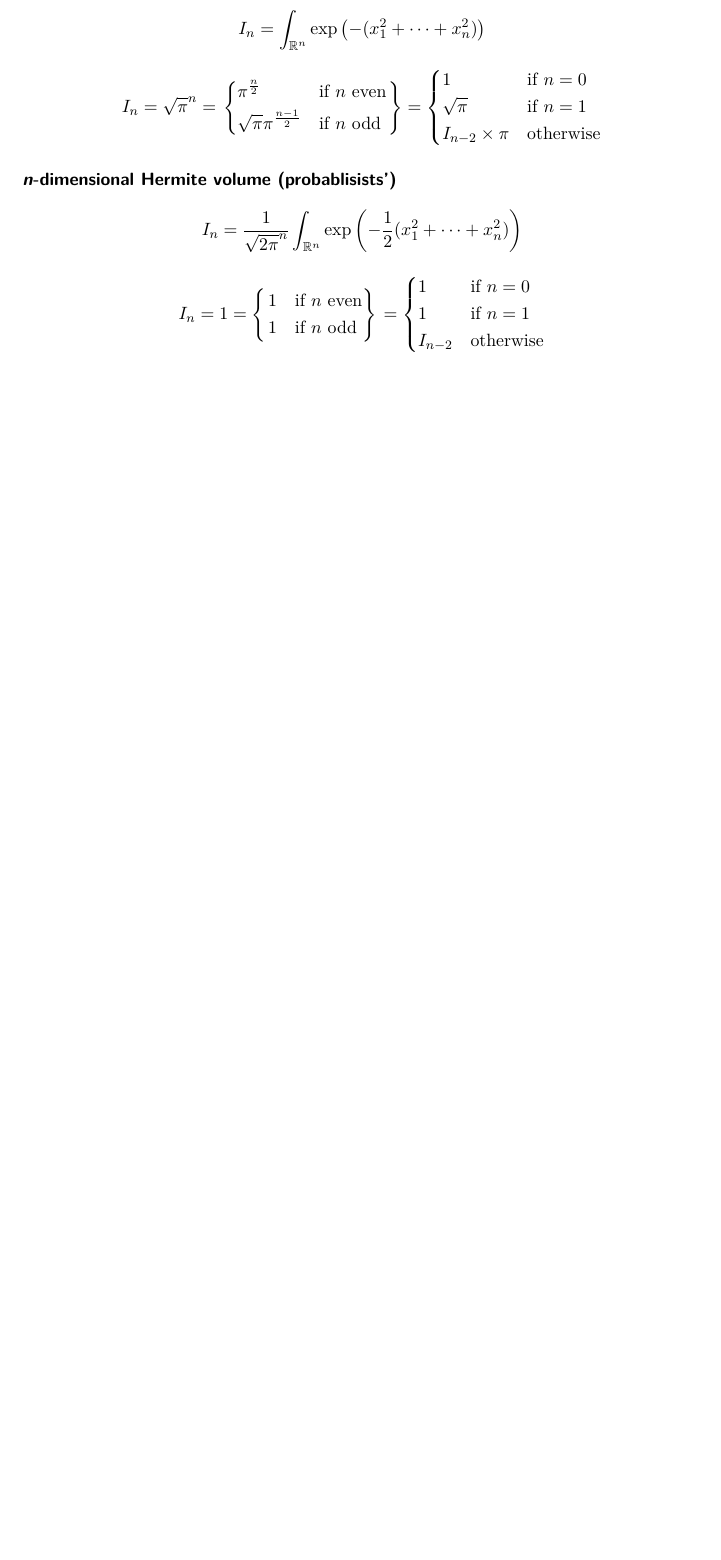
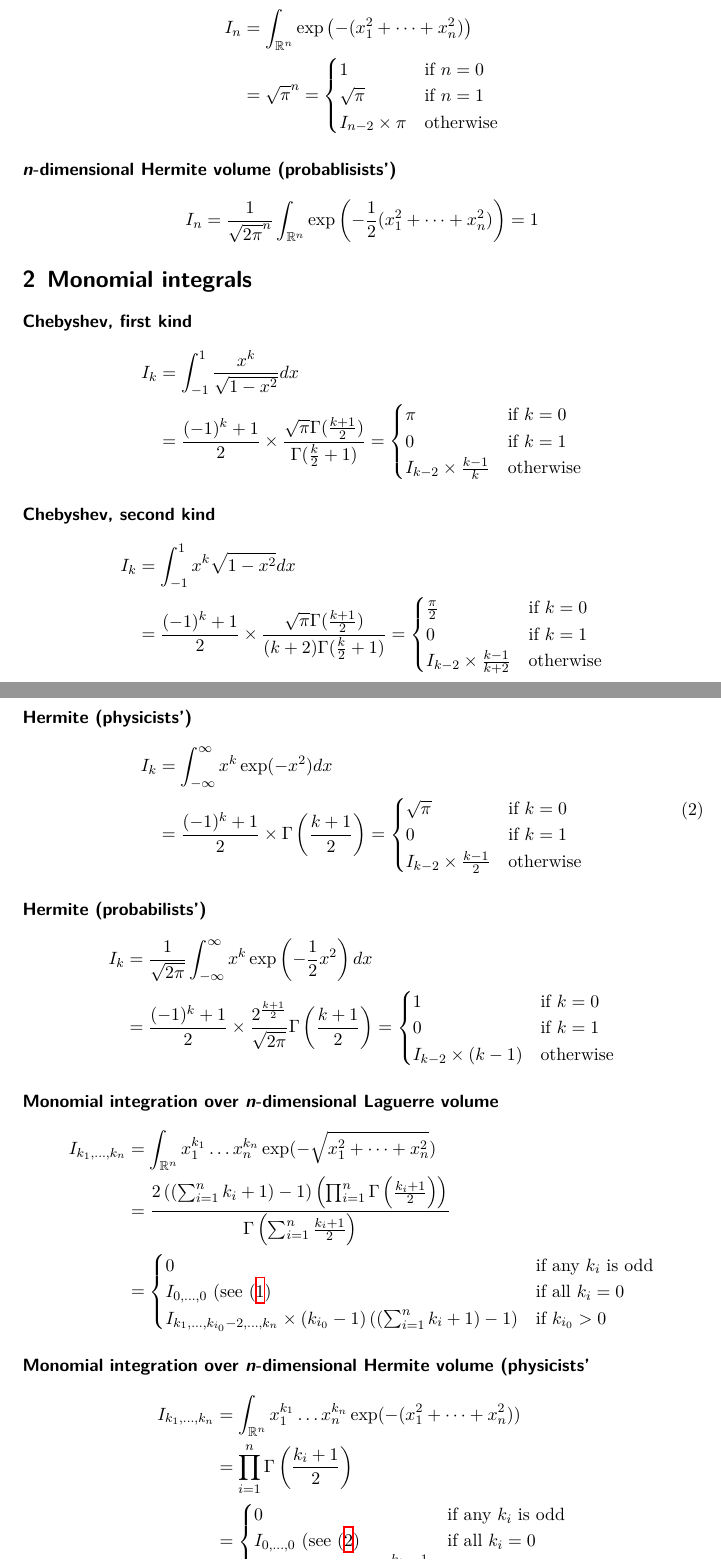
Before and after one commit to sigma-py/ndim, a LaTeX paper (article/main.tex): part of page 2 of 2 before the commit and two parts of pages 2 and 3 of 3 after it, the two joined at a grey line, cut so that both start at the same text, the shorter picture padded with empty space. Compiled offline with XeLaTeX.

Commit message:
more text

```diff
--- a/article/main.tex
+++ b/article/main.tex
@@ -121,77 +121,147 @@ I_n
 
 \paragraph{\textit{n}-dimensional Hermite volume (physicists')}
 \[
-  I_n = \int_{\mathbb{R}^n} \exp\left(-(x_1^2+\dots+x_n^2)\right)
-\]
-\[
+  \begin{split}
   I_n
-  = \sqrt{\pi}^n
-  = \begin{rcases}\begin{dcases}
-     \pi^{\frac{n}{2}}&\text{if $n$ even}\\
-     \sqrt{\pi} \pi^{\frac{n-1}{2}}&\text{if $n$ odd}
-   \end{dcases}
-   \end{rcases}
-   =\begin{dcases}
+  &= \int_{\mathbb{R}^n} \exp\left(-(x_1^2+\dots+x_n^2)\right)\\
+  &= \sqrt{\pi}^n
+%   = \begin{rcases}\begin{dcases}
+%      \pi^{\frac{n}{2}}&\text{if $n$ even}\\
+%      \sqrt{\pi} \pi^{\frac{n-1}{2}}&\text{if $n$ odd}
+%    \end{dcases}
+%    \end{rcases}
+   = \begin{cases}
      1&\text{if $n=0$}\\
      \sqrt{\pi}&\text{if $n=1$}\\
      I_{n-2} \times \pi&\text{otherwise}
-   \end{dcases}
+   \end{cases}
+  \end{split}
 \]
 
 \paragraph{\textit{n}-dimensional Hermite volume (probablisists')}
 
 \[
-  I_n = \frac{1}{\sqrt{2\pi}^n} \int_{\mathbb{R}^n} \exp\left(-\frac{1}{2}(x_1^2+\dots+x_n^2)\right)
-\]
-
-\[
-I_n
-= 1
-=\begin{dcases}\begin{rcases}
-  1&\text{if $n$ even}\\
-  1&\text{if $n$ odd}
-\end{rcases}
-\end{dcases}
-   =\begin{dcases}
-     1&\text{if $n=0$}\\
-     1&\text{if $n=1$}\\
-     I_{n-2}&\text{otherwise}
-   \end{dcases}
+  I_n = \frac{1}{\sqrt{2\pi}^n} \int_{\mathbb{R}^n}
+  \exp\left(-\frac{1}{2}(x_1^2+\dots+x_n^2)\right) = 1
 \]
 
 
-% ## Monomial integrals
-%
-% ### Chebyshev, first kind
+\section{Monomial integrals}
+
+\paragraph{Chebyshev, first kind}
 % See [Wikipedia](https://en.wikipedia.org/wiki/Chebyshev_polynomials).
-%
-% $$I_k = \int_{-1}^1 \frac{x^k}{\sqrt{1 - x^2}} dx$$
-%
-% $$I_k = \frac{(-1)^k + 1}{2} \frac{\sqrt{\pi} \Gamma(\frac{k+1}{2})}{\Gamma(\frac{k}{2} + 1)}$$ | $$I_k=\begin{cases}\frac{\pi k!}{2^k (\frac{k}{2})!^2}\quad&\text{if $k$ even}\\\\0\quad&\text{if $k$ odd}\end{cases}$$ | $$I_k = I_{k-2} \times \frac{k-1}{k},\quad I_0 = \pi,\quad I_1 = 0$$
-% |:-----------:|:-------------:|:-----------:|
-%
-% ### Chebyshev, second kind
+
+\[
+  \begin{split}
+    I_k
+    &= \int_{-1}^1 \frac{x^k}{\sqrt{1 - x^2}} dx\\
+    &= \frac{(-1)^k + 1}{2} \times \frac{\sqrt{\pi} \Gamma(\frac{k+1}{2})}{\Gamma(\frac{k}{2} + 1)}
+    % = \begin{cases}
+    %   \frac{\pi k!}{2^k (\frac{k}{2})!^2}\quad&\text{if $k$ even}\\
+    %   0\quad&\text{if $k$ odd}\end{cases}
+    = \begin{cases}
+      \pi&\text{if $k = 0$}\\
+      0&\text{if $k = 1$}\\
+      I_{k-2} \times \frac{k-1}{k}&\text{otherwise}
+    \end{cases}
+  \end{split}
+\]
+
+
+\paragraph{Chebyshev, second kind}
 % See [Wikipedia](https://en.wikipedia.org/wiki/Chebyshev_polynomials).
-% $$\int_{-1}^1 x^k \sqrt{1 - x^2} dx$$
-%
-% $$I_k = \frac{(-1)^k + 1}{2} \frac{\sqrt{\pi} \Gamma(\frac{k+1}{2})}{(k + 2) \Gamma(\frac{k}{2} + 1)}$$ |$$I_k=\begin{cases}\frac{\pi k!}{(k+2) 2^k (\frac{k}{2})!^2}\quad&\text{if $k$ even}\\\\0\quad&\text{if $k$ odd}\end{cases}$$| $$I_k = I_{k-2} \times \frac{k-1}{k + 2},\quad I_0 = \frac{\pi}{2},\quad I_1 = 0$$
-% |:-----------:|:-------------:|:-----------:|
-%
-%
-% ### Hermite (Physicists')
-%
+\[
+  \begin{split}
+  I_k
+    &= \int_{-1}^1 x^k \sqrt{1 - x^2} dx\\
+    &= \frac{(-1)^k + 1}{2} \times \frac{\sqrt{\pi} \Gamma(\frac{k+1}{2})}{(k + 2) \Gamma(\frac{k}{2} + 1)}
+  % = \begin{cases}
+  %   \frac{\pi k!}{(k+2) 2^k (\frac{k}{2})!^2}&\text{if $k$ even}\\
+  %   0&\text{if $k$ odd}
+  % \end{cases}
+  = \begin{cases}
+    \frac{\pi}{2}&\text{if $k = 0$}\\
+    0&\text{if $k = 1$}\\
+    I_{k-2} \times \frac{k-1}{k + 2}&\text{otherwise}
+  \end{cases}
+  \end{split}
+\]
+
+
+\paragraph{Hermite (physicists')}
+
 % See [Wikipedia](https://en.wikipedia.org/wiki/Hermite_polynomials).
-% $$\int_{-\infty}^\infty x^k \exp(-x^2) dx$$
-%
-% $$I_k = \frac{(-1)^k + 1}{2} \Gamma\left(\frac{k+1}{2}\right)$$ | $$I_k=\begin{cases}\frac{\sqrt{\pi}k!}{2^k (\frac{k}{2})!}\quad&\text{if $k$ even}\\\\0\quad&\text{if $k$ odd}\end{cases}$$| $$I_k = I_{k-2} \times \frac{k-1}{2},\quad I_0 = \sqrt{\pi},\quad I_1 = 0$$
-% |:-----------:|:-------------:|:-----------:|
-%
-% ### Hermite (Probabilists')
+\begin{equation}\label{ndimhermitephys}
+  \begin{split}
+    I_k
+    &= \int_{-\infty}^\infty x^k \exp(-x^2) dx\\
+    &= \frac{(-1)^k + 1}{2} \times \Gamma\left(\frac{k+1}{2}\right)
+    % = \begin{cases}
+    % \frac{\sqrt{\pi}k!}{2^k (\frac{k}{2})!}&\text{if $k$ even}\\
+    % 0&\text{if $k$ odd}
+    % \end{cases}
+    = \begin{cases}
+      \sqrt{\pi}&\text{if $k = 0$}\\
+      0&\text{if $k = 1$}\\
+      I_{k-2} \times \frac{k-1}{2}&\text{otherwise}
+    \end{cases}
+  \end{split}
+\end{equation}
+
+
+\paragraph{Hermite (probabilists')}
 % https://en.wikipedia.org/wiki/Hermite_polynomials
-% $$\frac{1}{\sqrt{2\pi}} \int_{-\infty}^\infty x^k \exp\left(-\frac{1}{2}x^2\right) dx$$
-%
-% $$I_k = \frac{(-1)^k + 1}{2} \frac{2^{\frac{k+1}{2}}}{\sqrt{2\pi}} \Gamma\left(\frac{k+1}{2}\right)$$ |$$I_k=\begin{cases}\frac{k!}{2^{k/2} (\frac{k}{2})!}\quad&\text{if $k$ even}\\\\0\quad&\text{if $k$ odd}\end{cases}$$| $$I_k = I_{k-2} \times (k-1),\quad I_0 = 1,\quad I_1 = 0$$
-% |:-----------:|:-------------:|:-----------:|
+\[
+  \begin{split}
+I_k
+    &= \frac{1}{\sqrt{2\pi}} \int_{-\infty}^\infty x^k \exp\left(-\frac{1}{2}x^2\right) dx\\
+    &= \frac{(-1)^k + 1}{2} \times \frac{2^{\frac{k+1}{2}}}{\sqrt{2\pi}}
+    \Gamma\left(\frac{k+1}{2}\right)
+    % = \begin{cases}
+    % \frac{k!}{2^{k/2} (\frac{k}{2})!}&\text{if $k$ even}\\
+    % 0&\text{if $k$ odd}
+    % \end{cases}
+    = \begin{cases}
+      1&\text{if $k = 0$}\\
+      0&\text{if $k = 1$}\\
+      I_{k-2} \times (k-1)&\text{otherwise}
+    \end{cases}
+  \end{split}
+\]
+
+\paragraph{Monomial integration over \textit{n}-dimensional Laguerre volume}
+\[
+  \begin{split}
+  I_{k_1,\dots,k_n}
+  &= \int_{\mathbb{R}^n} x_1^{k_1}\dots x_n^{k_n} \exp(-\sqrt{x_1^2+\dots+x_n^2})\\
+  &= \frac{
+    2 \left(\left(\sum_{i=1}^n k_i+1\right) - 1\right)
+    \left(\prod_{i=1}^n\Gamma\left(\frac{k_i + 1}{2}\right)\right)
+  }{
+    \Gamma\left(\sum_{i=1}^n\frac{k_i + 1}{2}\right)
+  }\\
+  &=\begin{cases}
+    0&\text{if any $k_i$ is odd}\\
+    I_{0,\dots,0} \text{ (see \eqref{ndimlaguerre}}&\text{if all $k_i=0$}\\
+    I_{k_1,\dots,k_{i_0}-2,\dots,k_n} \times (k_{i_0} - 1) \left(\left(\sum_{i=1}^n
+    k_i+1\right) - 1\right)&\text{if $k_{i_0} > 0$}
+  \end{cases}
+  \end{split}
+\]
+
+\paragraph{Monomial integration over \textit{n}-dimensional Hermite volume (physicists'}
+\[
+  \begin{split}
+  I_{k_1,\dots,k_n}
+  &= \int_{\mathbb{R}^n} x_1^{k_1}\dots x_n^{k_n} \exp(-(x_1^2+\dots+x_n^2))\\
+  &= \prod_{i=1}^n \Gamma\left(\frac{k_i+1}{2}\right)\\
+  &=\begin{cases}
+    0&\text{if any $k_i$ is odd}\\
+    I_{0,\dots,0} \text{ (see \eqref{ndimhermitephys}}&\text{if all $k_i=0$}\\
+    I_{k_1,\dots,k_{i_0}-2,\dots,k_n} \times \frac{k_{i_0} - 1}{2}&\text{if $k_{i_0} > 0$}
+  \end{cases}
+\end{split}
+\]
 
 
 % \printbibliography{}
```
Also changed, not shown: article/main.tex (64 more changed lines).
